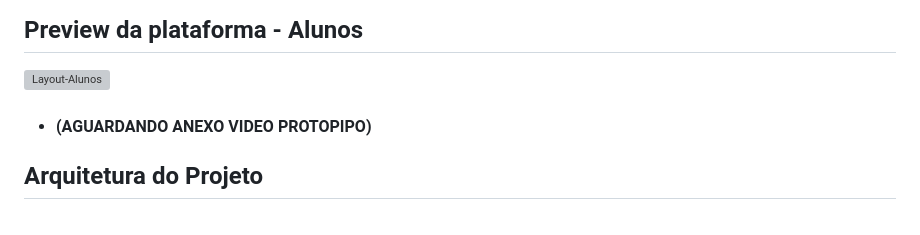
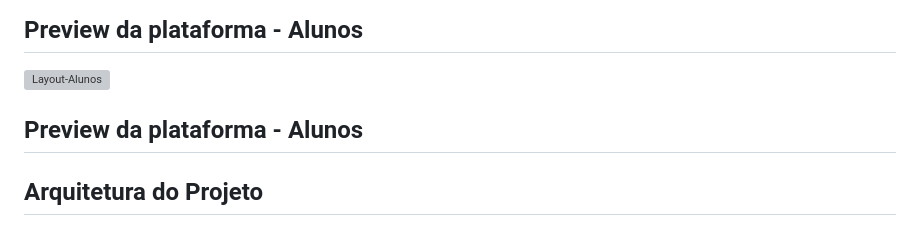
Before and after one commit to DevTudoFatec/Avaliacao360, a Markdown page: README.md, the part around the change. Rendered like a GitHub page; grey boxes are pictures that could not be loaded.

```diff
--- a/README.md
+++ b/README.md
@@ -69,10 +69,8 @@ Nosso objetivo é automatizar um produto de forma que cada passo seja validado p
 
 ## Preview da plataforma - Alunos
 ![Layout-Alunos](https://user-images.githubusercontent.com/111469327/229330212-c6c5a4ab-b85f-4e1d-8eca-140bf8ab657d.gif)
+## Preview da plataforma - Alunos
 
-
-
-+ #### (AGUARDANDO ANEXO VIDEO PROTOPIPO)
 
 
 ## Arquitetura do Projeto
```
